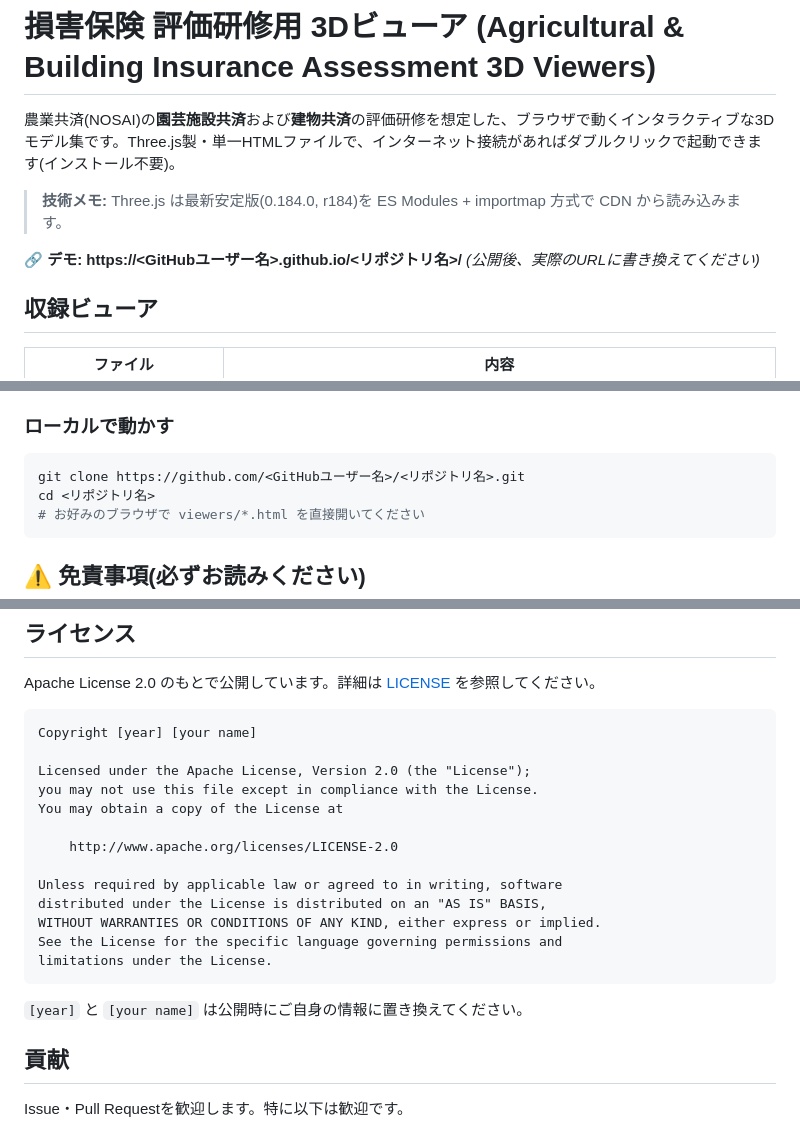
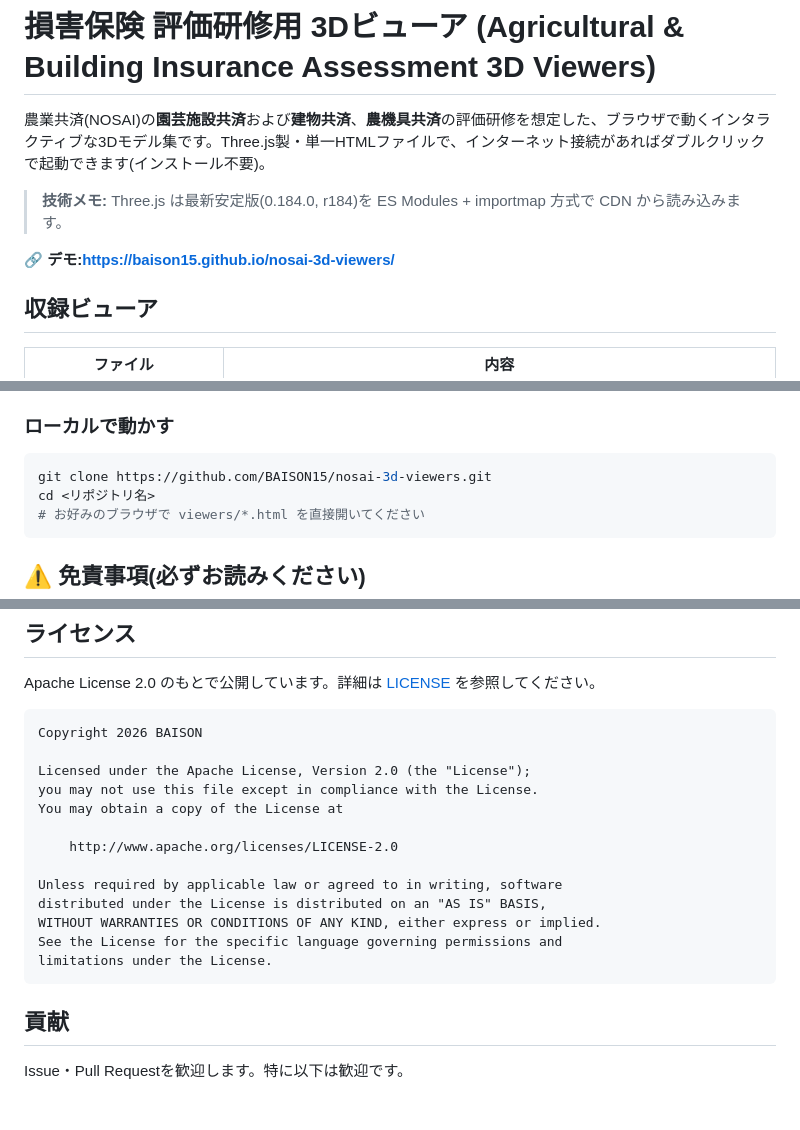
Before and after one commit to BAISON15/nosai-3d-viewers, a Markdown page: README.md, 3 parts joined by grey strips. Drawn GitHub-style; blank space fills up the shorter version.

````diff
--- a/README.md
+++ b/README.md
@@ -1,11 +1,11 @@
 # 損害保険 評価研修用 3Dビューア (Agricultural & Building Insurance Assessment 3D Viewers)
 
-農業共済(NOSAI)の**園芸施設共済**および**建物共済**の評価研修を想定した、ブラウザで動くインタラクティブな3Dモデル集です。Three.js製・単一HTMLファイルで、インターネット接続があればダブルクリックで起動できます(インストール不要)。
+農業共済(NOSAI)の**園芸施設共済**および**建物共済**、**農機具共済**の評価研修を想定した、ブラウザで動くインタラクティブな3Dモデル集です。Three.js製・単一HTMLファイルで、インターネット接続があればダブルクリックで起動できます(インストール不要)。
 
 > **技術メモ:** Three.js は最新安定版(0.184.0, r184)を ES Modules + importmap 方式で CDN から読み込みます。
 
-**🔗 デモ: https://<GitHubユーザー名>.github.io/<リポジトリ名>/**
-*(公開後、実際のURLに書き換えてください)*
+**🔗 デモ:https://baison15.github.io/nosai-3d-viewers/**
+
 
 ## 収録ビューア
 
@@ -29,7 +29,7 @@
 
 ### ローカルで動かす
 ```bash
-git clone https://github.com/<GitHubユーザー名>/<リポジトリ名>.git
+git clone https://github.com/BAISON15/nosai-3d-viewers.git
 cd <リポジトリ名>
 # お好みのブラウザで viewers/*.html を直接開いてください
 ```
@@ -47,7 +47,7 @@ cd <リポジトリ名>
 Apache License 2.0 のもとで公開しています。詳細は [LICENSE](LICENSE) を参照してください。
 
 ```
-Copyright [year] [your name]
+Copyright 2026 BAISON
 
 Licensed under the Apache License, Version 2.0 (the "License");
 you may not use this file except in compliance with the License.
@@ -62,7 +62,6 @@ See the License for the specific language governing permissions and
 limitations under the License.
 ```
 
-`[year]` と `[your name]` は公開時にご自身の情報に置き換えてください。
 
 ## 貢献
 
````
